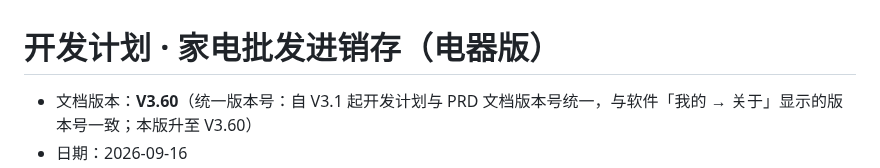
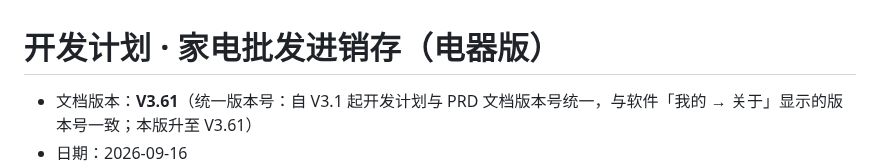
Before and after one commit to bailihongxi/home-appliance-wholesale, a Markdown page: 开发计划_电器版.md, the part around one of its changes. Rendered like a GitHub page.

```diff
--- a/开发计划_电器版.md
+++ b/开发计划_电器版.md
@@ -1,4 +1,4 @@
 # 开发计划 · 家电批发进销存（电器版）
 
-- 文档版本：**V3.60**（统一版本号：自 V3.1 起开发计划与 PRD 文档版本号统一，与软件「我的 → 关于」显示的版本号一致；本版升至 V3.60）
+- 文档版本：**V3.61**（统一版本号：自 V3.1 起开发计划与 PRD 文档版本号统一，与软件「我的 → 关于」显示的版本号一致；本版升至 V3.61）
 - 日期：2026-09-16
```
Also changed, not shown: other parts of 开发计划_电器版.md (+2 -2 lines), PRD_家电版.md (+3 -1 lines).
